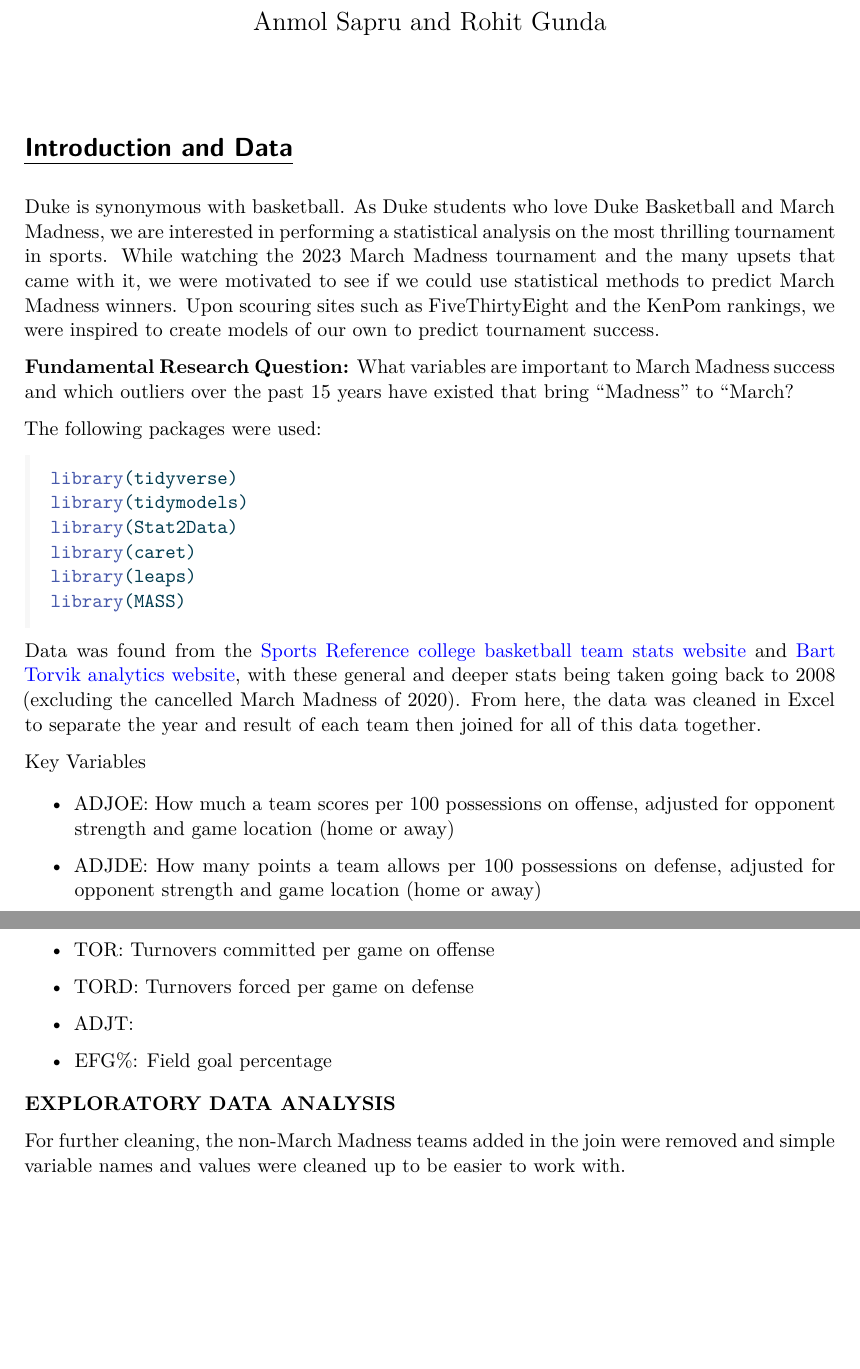
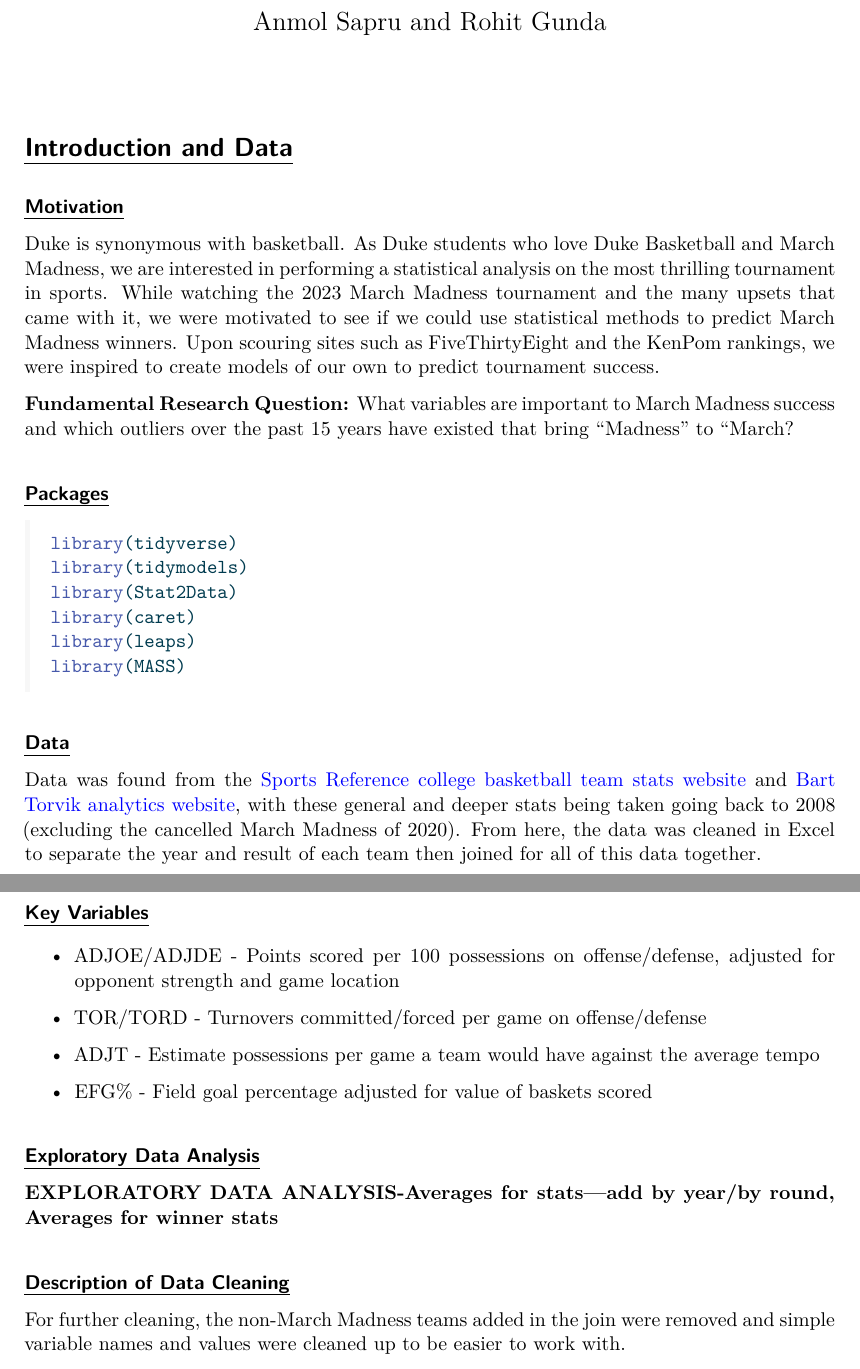
Before and after one commit to sta210-sp23/final-project, a Quarto document (project.qmd): two parts of pages 1 and 2 of 8, joined at a grey line, cut so that both start at the same text, the shorter picture padded with empty space. The pictures show the output file project.pdf that the author committed with the source.

Commit message:
Added bolded section headers

````diff
--- a/project.qmd
+++ b/project.qmd
@@ -6,11 +6,13 @@ format: pdf
 
 # [Introduction and Data]{.underline}
 
+#### [Motivation]{.underline}
+
 Duke is synonymous with basketball. As Duke students who love Duke Basketball and March Madness, we are interested in performing a statistical analysis on the most thrilling tournament in sports. While watching the 2023 March Madness tournament and the many upsets that came with it, we were motivated to see if we could use statistical methods to predict March Madness winners. Upon scouring sites such as FiveThirtyEight and the KenPom rankings, we were inspired to create models of our own to predict tournament success.
 
 **Fundamental Research Question:** What variables are important to March Madness success and which outliers over the past 15 years have existed that bring "Madness" to "March?
 
-The following packages were used:
+#### [**Packages**]{.underline}
 
 ```{r load-packages, message = FALSE, warning = FALSE}
 
@@ -22,23 +24,25 @@ library(leaps)
 library(MASS)
 ```
 
+#### [Data]{.underline}
+
 Data was found from the [Sports Reference college basketball team stats website](https://www.sports-reference.com/cbb/seasons/men/2023-school-stats.html) and [Bart Torvik analytics website](https://barttorvik.com/#), with these general and deeper stats being taken going back to 2008 (excluding the cancelled March Madness of 2020). From here, the data was cleaned in Excel to separate the year and result of each team then joined for all of this data together.
 
-Key Variables
+#### [**Key Variables**]{.underline}
 
--   ADJOE: How much a team scores per 100 possessions on offense, adjusted for opponent strength and game location (home or away)
+-   ADJOE/ADJDE - Points scored per 100 possessions on offense/defense, adjusted for opponent strength and game location
 
--   ADJDE: How many points a team allows per 100 possessions on defense, adjusted for opponent strength and game location (home or away)
+-   TOR/TORD - Turnovers committed/forced per game on offense/defense
 
--   TOR: Turnovers committed per game on offense
+-   ADJT - Estimate possessions per game a team would have against the average tempo
 
--   TORD: Turnovers forced per game on defense
+-   EFG% - Field goal percentage adjusted for value of baskets scored
 
--   ADJT:
+#### [Exploratory Data Analysis]{.underline}
 
--   EFG%: Field goal percentage
+**EXPLORATORY DATA ANALYSIS-Averages for stats---add by year/by round, Averages for winner stats**
 
-**EXPLORATORY DATA ANALYSIS**
+#### [Description of Data Cleaning]{.underline}
 
 For further cleaning, the non-March Madness teams added in the join were removed and simple variable names and values were cleaned up to be easier to work with.
 
````
Also changed, not shown: project.pdf, project.qmd (4 more changed lines), 1 other file.
